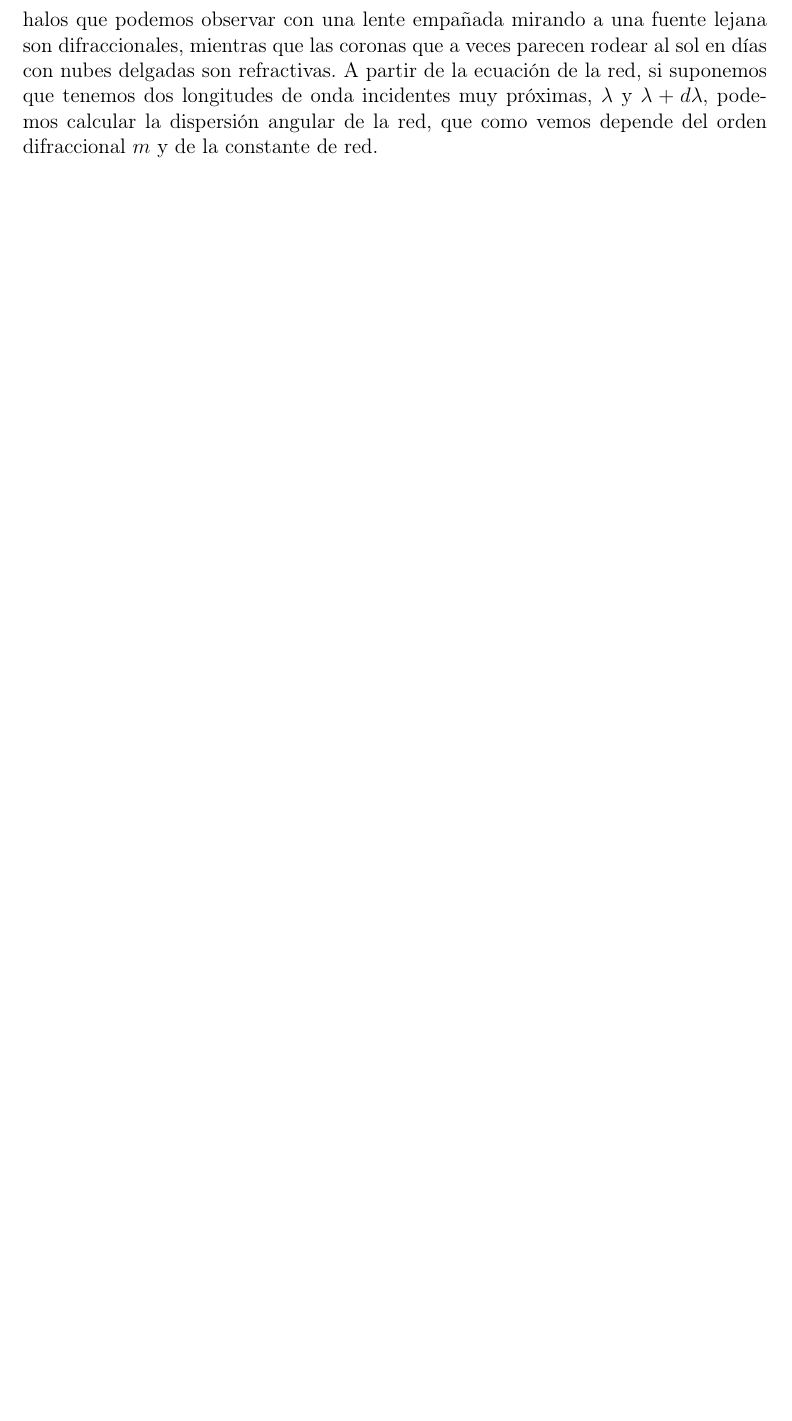
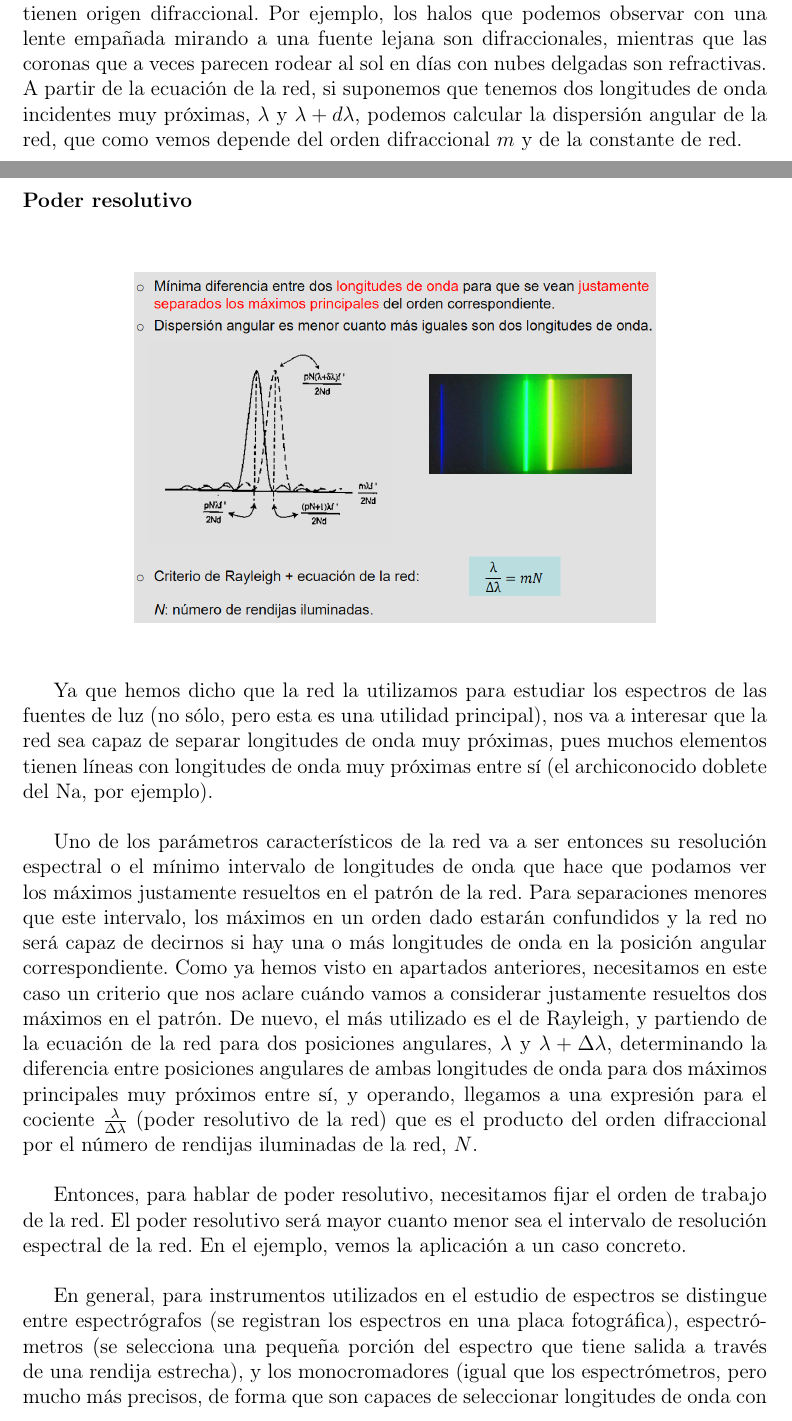
Before and after one commit to chenchuuu/Optics_II, a LaTeX document (Apuntes/T2/Latex/Tema 2.tex): part of page 32 of 39 before the commit and two parts of pages 31 and 32 of 40 after it, the two joined at a grey line, cut so that both start at the same text, the shorter picture padded with empty space. Compiled offline with pdfLaTeX.

Commit message:
Algunas correciones

```diff
--- a/Apuntes/T2/Latex/Tema 2.tex
+++ b/Apuntes/T2/Latex/Tema 2.tex
@@ -785,7 +785,12 @@
 
 	\esp
 
-	\textbf{Dispersión angular y lineal de la red}. Hasta ahora hemos visto las redes de difracción como un conjunto de rendijas, pero no nos hemos planteado para qué se utilizan estos dispositivos. Para ello, necesitamos considerar su comportamiento en el caso de recibir luz no monocromática. Viendo la ecuación de la red, resulta claro que va a existir dispersión cromática, puesto que la posición de los máximos principales depende de la longitud de onda. Precisamente para esto sirven las redes de difracción: para producir dispersión cromática de los haces incidentes y estudiar el espectro resultante. La dispersión producida por la red es inversa a la producida por el prisma, en el sentido de que si recordamos la óptica
+	\textbf{Dispersión angular y lineal de la red}. Hasta ahora hemos visto las redes de difracción como un conjunto de rendijas, pero no nos hemos planteado para qué se utilizan estos dispositivos. Para ello, necesitamos considerar su comportamiento en el caso de recibir luz no monocromática. Viendo la ecuación de la red, resulta claro que va a existir dispersión cromática, puesto que la posición de los máximos principales depende de la longitud de onda. Precisamente para esto sirven las redes de difracción: para producir dispersión cromática de los haces incidentes y estudiar el espectro resultante. La dispersión producida por la red es inversa a la producida por el prisma, en el sentido de que si recordamos la óptica geométrica (y las prácticas de laboratorio), el prisma dispersa más las longitudes de onda cortas y menos las largas, mientras que con la red sucede al contrario ($\sin\theta$ es mayor cuanto mayor sea la longitud de onda, y por tanto hay mayor dispersión para los rojos que para los azules, como podemos observar
+	en la figura). Esto nos ayuda también a reconocer los fenómenos con origen refractivo en la naturaleza y a distinguirlos de los que tienen origen difraccional. Por ejemplo, los halos que podemos observar con una lente empañada mirando a una fuente lejana son difraccionales, mientras que las coronas que a veces parecen rodear al sol en días con nubes delgadas son refractivas. A partir de la ecuación de la red, si suponemos que tenemos dos longitudes de onda incidentes muy próximas, $\lambda$ y $\lambda + d\lambda$, podemos calcular la dispersión angular de la red, que como vemos depende del orden difraccional $m$ y de la constante de red.
+
+	\esp
+
+	\subsubsection{Poder resolutivo}
 
 	\esp
 
@@ -796,7 +801,19 @@
 
 	\esp
 
-	Esto nos ayuda también a reconocer los fenómenos con origen refractivo en la naturaleza y a distinguirlos de los que tienen origen difraccional. Por ejemplo, los halos que podemos observar con una lente empañada mirando a una fuente lejana son difraccionales, mientras que las coronas que a veces parecen rodear al sol en días con nubes delgadas son refractivas. A partir de la ecuación de la red, si suponemos que tenemos dos longitudes de onda incidentes muy próximas, $\lambda$ y $\lambda + d\lambda$, podemos calcular la dispersión angular de la red, que como vemos depende del orden difraccional $m$ y de la constante de red.
+	Ya que hemos dicho que la red la utilizamos para estudiar los espectros de las fuentes de luz (no sólo, pero esta es una utilidad principal), nos va a interesar que la red sea capaz de separar longitudes de onda muy próximas, pues muchos elementos tienen líneas con longitudes de onda muy próximas entre sí (el archiconocido doblete del Na, por ejemplo).
+
+	\esp
+
+	Uno de los parámetros característicos de la red va a ser entonces su resolución espectral o el mínimo intervalo de longitudes de onda que hace que podamos ver los máximos justamente resueltos en el patrón de la red. Para separaciones menores que este intervalo, los máximos en un orden dado estarán confundidos y la red no será capaz de decirnos si hay una o más longitudes de onda en la posición angular correspondiente. Como ya hemos visto en apartados anteriores, necesitamos en este caso un criterio que nos aclare cuándo vamos a considerar justamente resueltos dos máximos en el patrón. De nuevo, el más utilizado es el de Rayleigh, y partiendo de la ecuación de la red para dos posiciones angulares, $\lambda$ y $\lambda + \Delta\lambda$, determinando la diferencia entre posiciones angulares de ambas longitudes de onda para dos máximos principales muy próximos entre sí, y operando, llegamos a una expresión para el cociente $\frac{\lambda}{\Delta\lambda}$ (poder resolutivo de la red) que es el producto del orden difraccional por el número de rendijas iluminadas de la red, $N$.
+
+	\esp
+
+	Entonces, para hablar de poder resolutivo, necesitamos fijar el orden de trabajo de la red. El poder resolutivo será mayor cuanto menor sea el intervalo de resolución espectral de la red. En el ejemplo, vemos la aplicación a un caso concreto.
+
+	\esp
+
+	En general, para instrumentos utilizados en el estudio de espectros se distingue entre espectrógrafos (se registran los espectros en una placa fotográfica), espectrómetros (se selecciona una pequeña porción del espectro que tiene salida a través de una rendija estrecha), y los monocromadores (igual que los espectrómetros, pero mucho más precisos, de forma que son capaces de seleccionar longitudes de onda con una banda muy estrecha).
 
 	\esp
 
```
Also changed, not shown: 1 other file.
